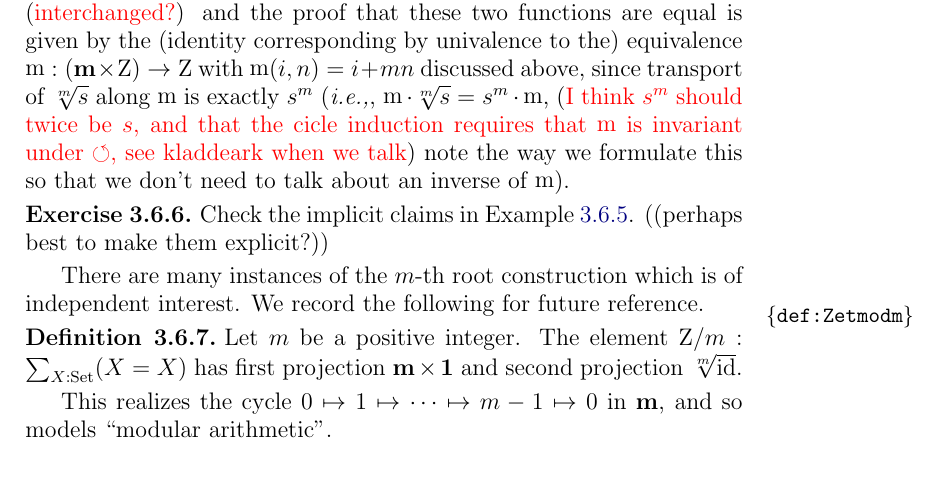
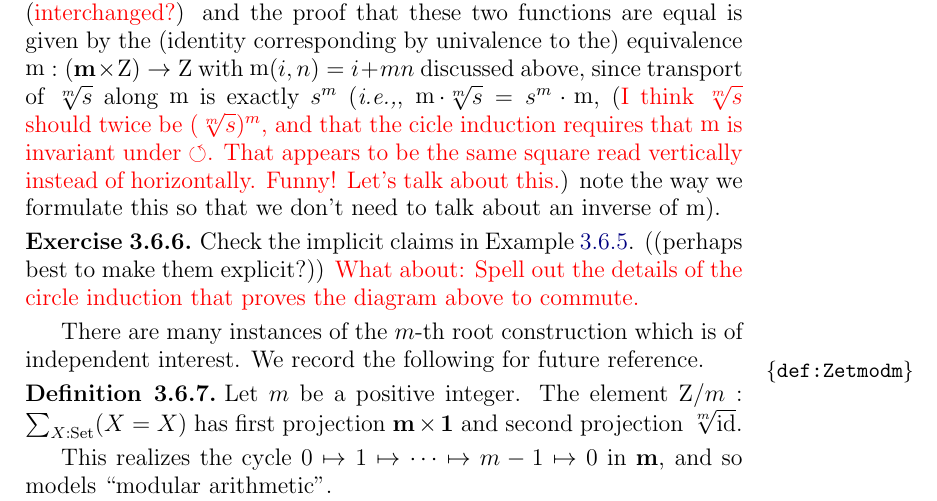
Before and after one commit to UniMath/SymmetryBook, a LaTeX thesis (book.tex, which reads circle.tex): part of page 63 of 171, cut so that both start at the same text, the shorter picture padded with empty space. Compiled offline with pdfLaTeX.

Commit message:
w.i.p. circle

```diff
--- a/circle.tex
+++ b/circle.tex
@@ -1009,12 +1009,16 @@ This is encapsuled by the fact that under the equivalence $c:\Sc\to C$ the two $
 $$\xymatrix{\Sc\ar[r]^c\ar[d]^{-^m}&C\ar[d]^{-^m}\\\Sc\ar[r]^c&C}$$ are equal.  One composite is given by $-^mc(\base)=(\zet,s)$ and $-^mc(\Sloop)=s^m$ and the other is given by $c-^m(\base)=(\bn m\times\zet,\sqrt[m]s)$ and $c-^m(\Sloop)=\id\times s$
 ({\color{red} interchanged?})
 and the proof that these two functions are equal is given by the (identity corresponding by univalence to the) equivalence  $\mZ: (\bn m\times \zet)\to\zet$ with $\mZ(i,n)=i+mn$ discussed above, since transport of $\sqrt[m]s$ along $\mZ$ is exactly $s^m$ (\ie, $\mZ\cdot\sqrt[m]s=s^m\cdot\mZ$,
-({\color{red} I think $s^m$ should twice be $s$, and that the cicle induction requires that $\mZ$ is invariant under $\Sloop$, see kladdeark when we talk})
+({\color{red} I think $\sqrt[m]s$ should twice be $(\sqrt[m]s)^m$, and that the cicle induction requires that $\mZ$ is invariant under $\Sloop$. That appears to be the same
+square read vertically instead of horizontally. Funny! Let's talk about this.})
 note the way we formulate this so that we don't need to talk about an inverse of $\mZ$).
 \end{example}
 
 \begin{xca}
-Check the implicit claims in \cref{exa:mfoldCcover}.  ((perhaps best to make them explicit?))
+Check the implicit claims in \cref{exa:mfoldCcover}.
+((perhaps best to make them explicit?)) {\color{red} What about:
+Spell out the details of the circle induction that proves the diagram
+above to commute.}
 \end{xca}
 
 There are many instances of the $m$-th root construction which is of independent interest.
```
